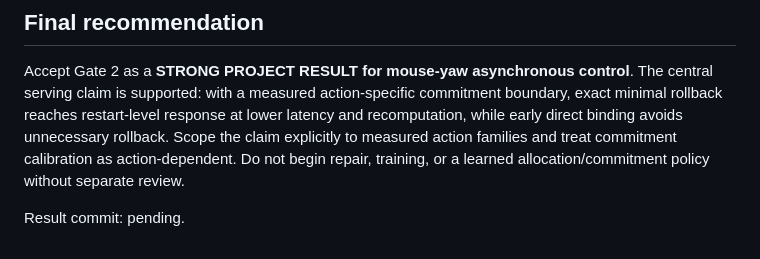
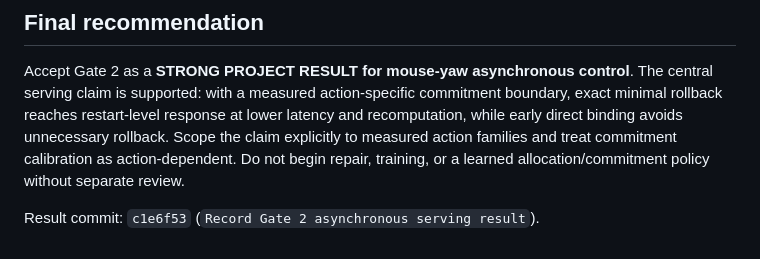
Before and after one commit to haoranli623/LateAct, a Markdown page: GATE2_REPORT.md, the part around the change. GitHub-like rendering.

Commit message:
Record Gate 2 result commit identifier

```diff
--- a/GATE2_REPORT.md
+++ b/GATE2_REPORT.md
@@ -242,4 +242,4 @@ rollback. Scope the claim explicitly to measured action families and treat
 commitment calibration as action-dependent. Do not begin repair, training, or
 a learned allocation/commitment policy without separate review.
 
-Result commit: pending.
+Result commit: `c1e6f53` (`Record Gate 2 asynchronous serving result`).
```
